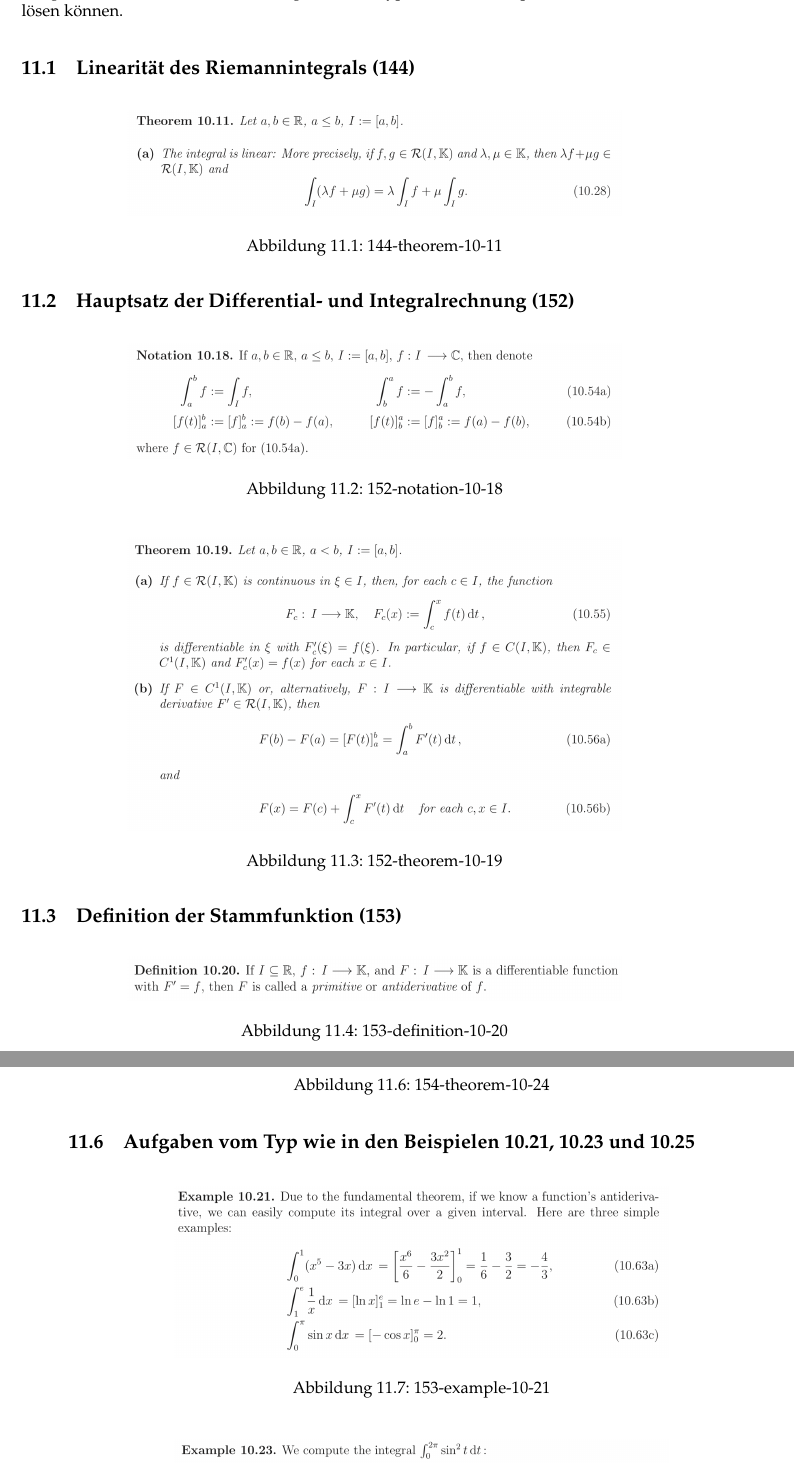
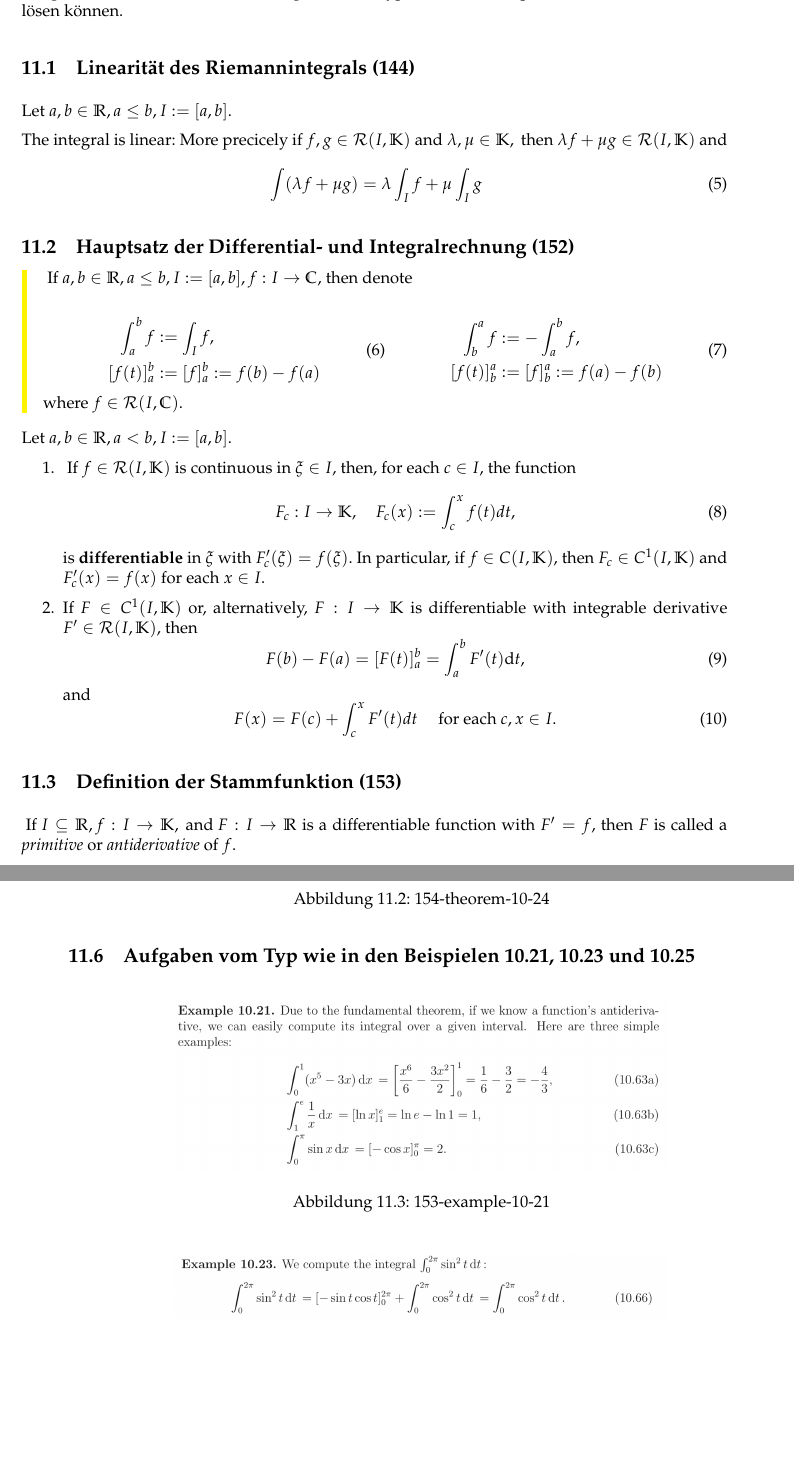
Before and after one commit to ndrsllwngr/analysis1defintionen, a LaTeX document (latex/Analysis+1+-+Defintionen.tex, which reads latex/riemannintegral_auf_kompakten_intervallen.tex): two parts of pages 19 and 20 of 21, joined at a grey line, cut so that both start at the same text, the shorter picture padded with empty space. The pictures show the PDF file latex/Analysis+1+-+Defintionen.pdf that the author committed with the source.

Commit message:
Started converting images into latex

```diff
--- a/latex/riemannintegral_auf_kompakten_intervallen.tex
+++ b/latex/riemannintegral_auf_kompakten_intervallen.tex
@@ -4,15 +4,21 @@ Satz: Stetige Funktionen auf kompakten Intervallen sind integrierbar. Linearitä
 
 
 \subsection{Linearität des Riemannintegrals (144)}
+$\text{Let } a ,b \in \mathbb { R } ,a \leq b ,I : = [ a ,b ]$.
 
-\begin{figure}[H]
-	\centering
-  \includegraphics[width=0.7\textwidth]{../img/{144-theorem-10-11}.png}
-	\caption{144-theorem-10-11}
-	\label{144-theorem-10-11}
-\end{figure}
+The integral is linear: More precicely if $f ,g \in \mathcal { R } ( I ,\mathbb { K } ) \text{ and } \lambda ,\mu \in \mathbb { K } ,\text{ then } \lambda f + \mu g \in \mathcal { R } ( I ,\mathbb { K } )$ and
+\begin{equation}
+\int ( \lambda f + \mu g ) = \lambda \int _ { I } f + \mu \int _ { I } g
+\end{equation}
+
+%\begin{figure}[H]
+%	\centering
+%  \includegraphics[width=0.7\textwidth]{../img/{144-theorem-10-11}.png}
+%	\caption{144-theorem-10-11}
+%	\label{144-theorem-10-11}
+%\end{figure}
 
 \subsection{Hauptsatz der Differential- und Integralrechnung (152)}
 
-\begin{figure}[H]
-	\centering
+\begin{leftbar}
+$\text{ If } a ,b \in \mathbb { R } ,a \leq b ,I : = [ a ,b ] ,f : I \rightarrow \mathbb { C }$, then denote
@@ -28,2 +26,3 @@ Satz: Stetige Funktionen auf kompakten Intervallen sind integrierbar. Linearitä
-	\label{152-theorem-10-19}
-\end{figure}
+\noindent\begin{minipage}{.5\linewidth}
+\begin{equation}
+\begin{split}
@@ -29,0 +53,13 @@ Satz: Stetige Funktionen auf kompakten Intervallen sind integrierbar. Linearitä
+$\text{Let } a ,b \in \mathbb { R } ,a < b ,I : = [ a ,b ]$.
+\begin{enumerate}
+\item $\text{ If } f \in \mathcal { R } ( I ,\mathbb { K } )$ is continuous in $\xi \in I$, then, for each $c \in I$, the function
+\begin{equation}
+F _ { c } : I \rightarrow \mathbb { K } ,\quad F _ { c } ( x ) : = \int _ { c } ^ { x } f ( t ) d t,
+\end{equation}
+is \textbf{differentiable} in $\xi$ with $F _ { c } ^ { \prime } ( \xi ) = f ( \xi )$. In particular, if $f \in C ( I ,\mathbb { K } )$, then $F _ { c } \in C ^ { 1} ( I ,\mathbb { K } )$ and $F _ { c } ^ { \prime } ( x ) = f ( x )$ for each $x \in I$.
+
+\item If $F \in C ^ { 1} ( I ,\mathbb { K } )$ or, alternatively, $F : I \rightarrow \mathbb { K }$ is differentiable with integrable derivative $F ^ { \prime } \in \mathcal { R } ( I ,\mathbb { K } )$, then
+\begin{equation}
+F ( b ) - F ( a ) = [ F ( t ) ] _ { a } ^ { b } = \int _ { a } ^ { b } F ^ { \prime } ( t ) \text{d} t,
+\end{equation}
+and
@@ -30,5 +79,11 @@ Satz: Stetige Funktionen auf kompakten Intervallen sind integrierbar. Linearitä
 
 \subsection{Definition der Stammfunktion (153)}
 
-\begin{figure}[H]
-	\centering
+$\text{ If } I \subseteq \mathbb { R } ,f : I \rightarrow \mathbb { K } ,\text{ and } F : I \rightarrow \mathbb { R }$ is a differentiable function with $F ^ { \prime } = f$, then $F$ is called a \textit{primitive} or \textit{antiderivative }of $f$.
+
+%\begin{figure}[H]
+%	\centering
+%  \includegraphics[width=0.7\textwidth]{../img/{153-definition-10-20}.png}
+%	\caption{153-definition-10-20}
+%	\label{153-definition-10-20}
+%\end{figure}
```
Also changed, not shown: latex/Analysis+1+-+Defintionen.tex (+14 -0 lines), latex/Analysis+1+-+Defintionen.pdf, latex/riemannintegral_auf_kompakten_intervallen.tex (49 more changed lines), 1 other file.
